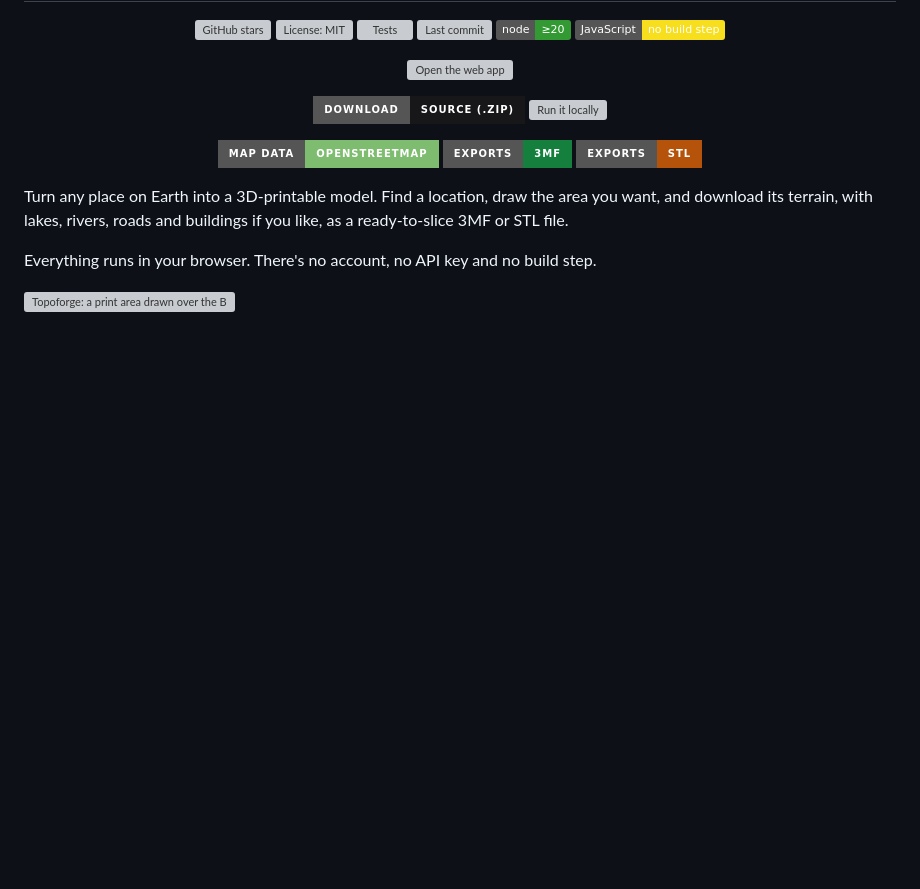
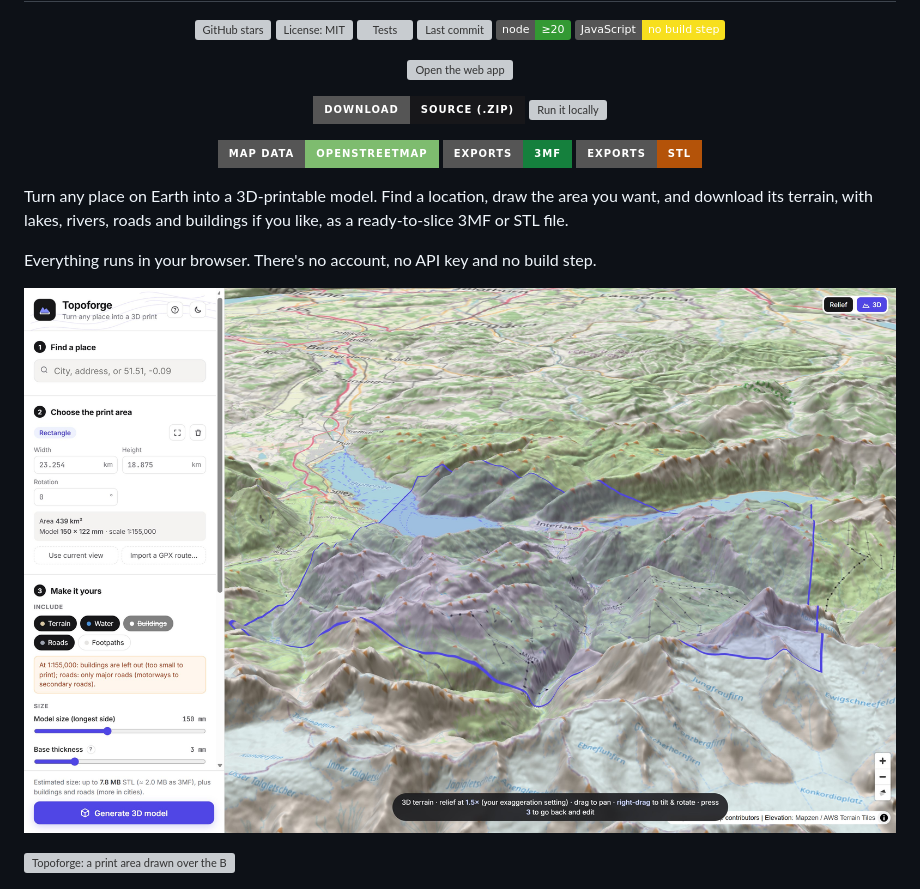
Before and after one commit to jahitjanberk/Topoforge, a Markdown page: README.md, the part around the change. Drawn GitHub-style; pictures changed too: img/overview.jpg (added); badges without logos; blank space fills up the shorter version; grey boxes are pictures that could not be loaded.

Commit message:
Add an overview screenshot to the README
The whole app at a glance: the 3D terrain view with a print area over
Interlaken and the Jungfrau region, beside the settings panel (scale
note, size estimate, indigo theme). Captured at 2x, saved as a JPEG
(0.9 MB instead of 6 MB as PNG), and placed first; the 2D view and the
model pop-up follow.

Co-Authored-By: Claude Opus 5.5 <noreply@anthropic.com>

```diff
--- a/README.md
+++ b/README.md
@@ -27,6 +27,8 @@
 Turn any place on Earth into a 3D-printable model. Find a location, draw the area you want, and download its terrain, with lakes, rivers, roads and buildings if you like, as a ready-to-slice 3MF or STL file.
 
 Everything runs in your browser. There's no account, no API key and no build step.
+
+![Topoforge: the 3D terrain view with a print area over Interlaken and the Jungfrau region, next to the settings panel](img/overview.jpg)
 
 ![Topoforge: a print area drawn over the Bernese Oberland, with the settings panel](img/screenshot.png)
 
```
